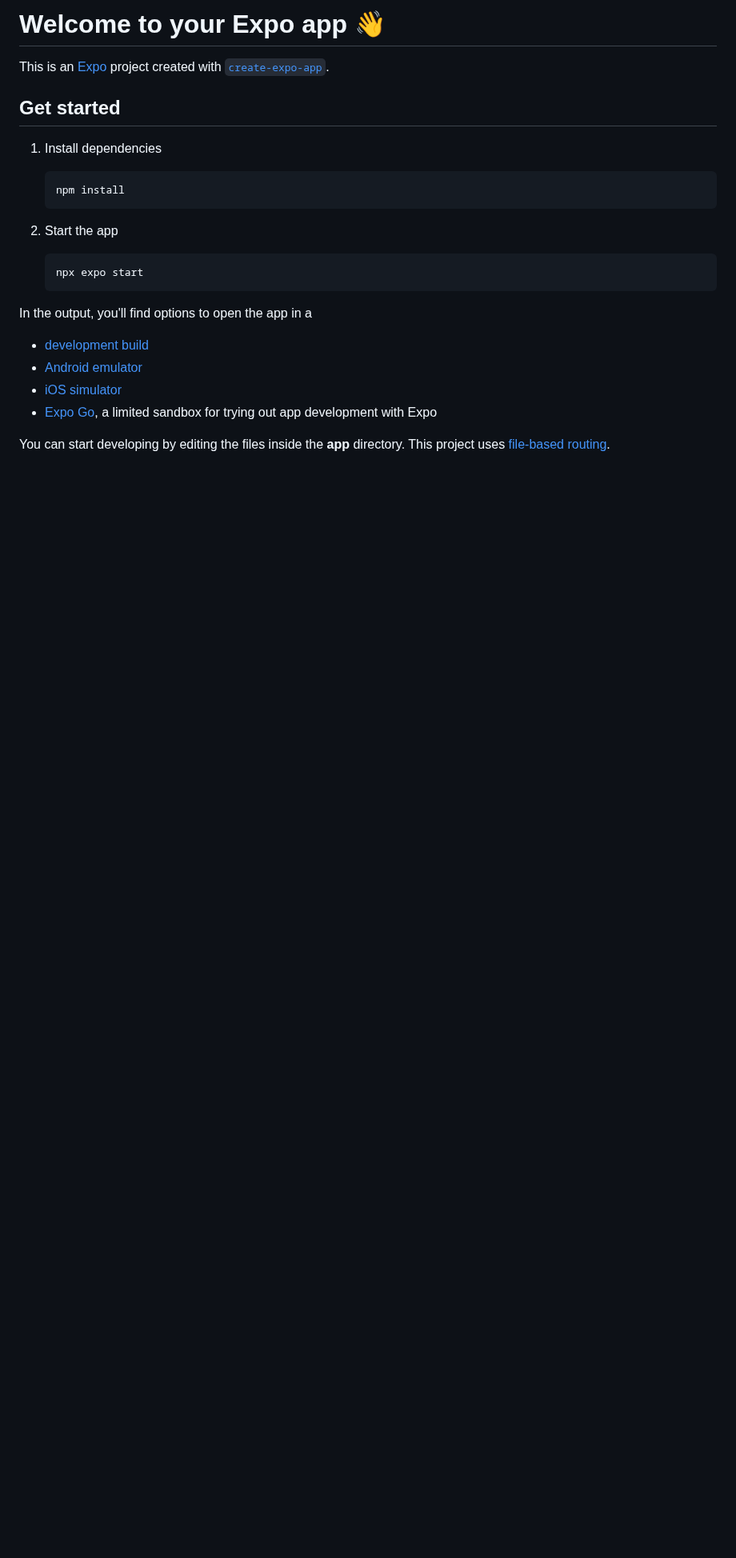
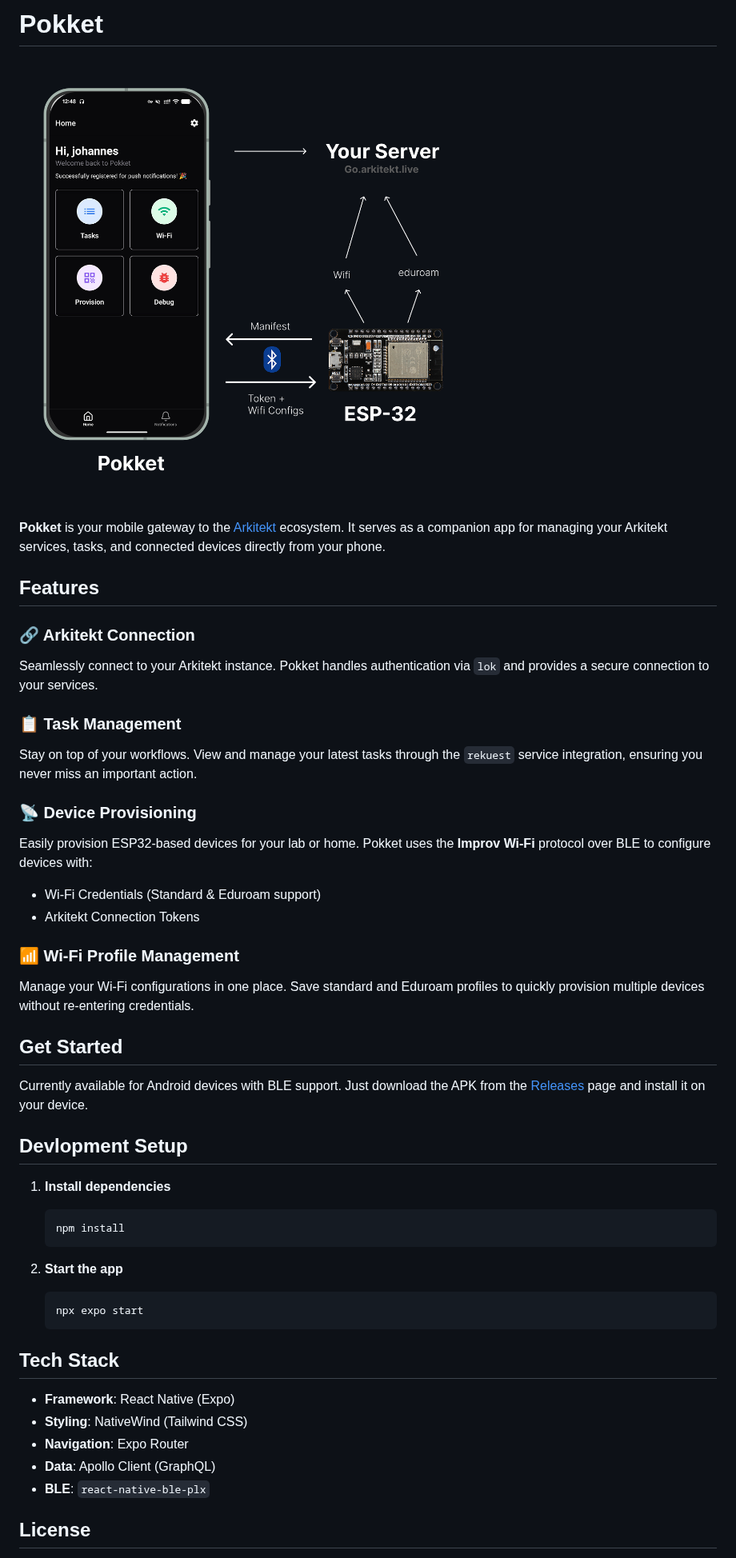
Before and after one commit to arkitektio/pokket, a Markdown page: README.md, the part around one of its changes. Shown at 80% size. Drawn GitHub-style; pictures changed too: docs/image.png (added); blank space fills up the shorter version.

Commit message:
feat: add pocket

````diff
--- a/README.md
+++ b/README.md
@@ -1,27 +1,50 @@
-# Welcome to your Expo app 👋
+# Pokket
 
-This is an [Expo](https://expo.dev) project created with [`create-expo-app`](https://www.npmjs.com/package/create-expo-app).
+![Pokket App](docs/image.png)
 
-## Get started
+**Pokket** is your mobile gateway to the [Arkitekt](https://arkitekt.live) ecosystem. It serves as a companion app for managing your Arkitekt services, tasks, and connected devices directly from your phone.
 
-1. Install dependencies
+## Features
+
+### 🔗 Arkitekt Connection
+Seamlessly connect to your Arkitekt instance. Pokket handles authentication via `lok` and provides a secure connection to your services.
+
+### 📋 Task Management
+Stay on top of your workflows. View and manage your latest tasks through the `rekuest` service integration, ensuring you never miss an important action.
+
+### 📡 Device Provisioning
+Easily provision ESP32-based devices for your lab or home. Pokket uses the **Improv Wi-Fi** protocol over BLE to configure devices with:
+- Wi-Fi Credentials (Standard & Eduroam support)
+- Arkitekt Connection Tokens
+
+### 📶 Wi-Fi Profile Management
+Manage your Wi-Fi configurations in one place. Save standard and Eduroam profiles to quickly provision multiple devices without re-entering credentials.
+
+## Get Started
+
+Currently available for Android devices with BLE support. Just download the APK from the [Releases](https://github.com/jhnnsrs/pokket/releases) page and install it on your device.
+
+## Devlopment Setup
+
+1. **Install dependencies**
 
    ```bash
    npm install
    ```
 
-2. Start the app
+2. **Start the app**
 
    ```bash
    npx expo start
    ```
 
-In the output, you'll find options to open the app in a
+## Tech Stack
 
-- [development build](https://docs.expo.dev/develop/development-builds/introduction/)
-- [Android emulator](https://docs.expo.dev/workflow/android-studio-emulator/)
-- [iOS simulator](https://docs.expo.dev/workflow/ios-simulator/)
-- [Expo Go](https://expo.dev/go), a limited sandbox for trying out app development with Expo
+- **Framework**: React Native (Expo)
+- **Styling**: NativeWind (Tailwind CSS)
+- **Navigation**: Expo Router
+- **Data**: Apollo Client (GraphQL)
+- **BLE**: `react-native-ble-plx`
 
-You can start developing by editing the files inside the **app** directory. This project uses [file-based routing](https://docs.expo.dev/router/introduction).
+## License
 
````
Also changed, not shown: other parts of README.md (+1 -23 lines).
